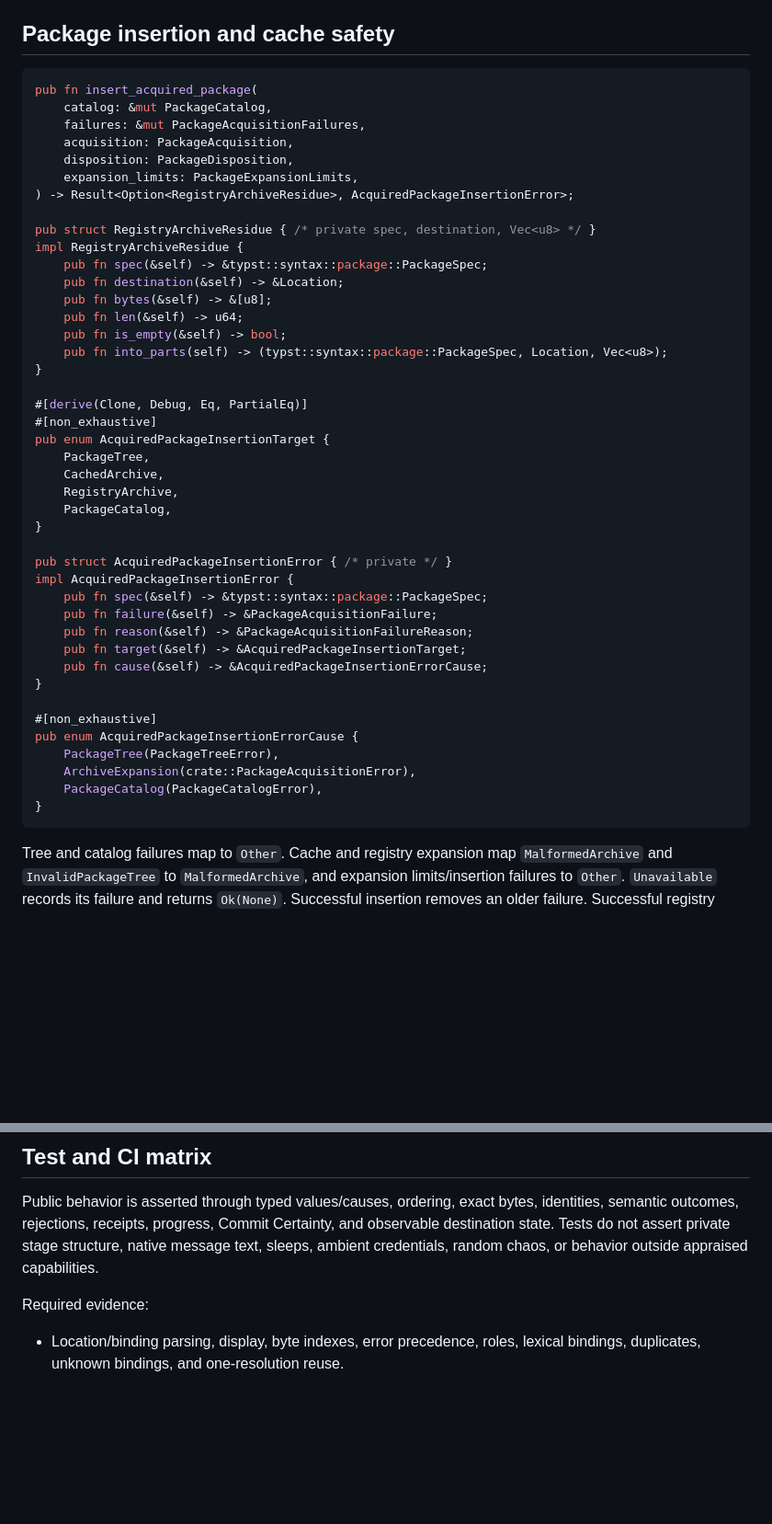
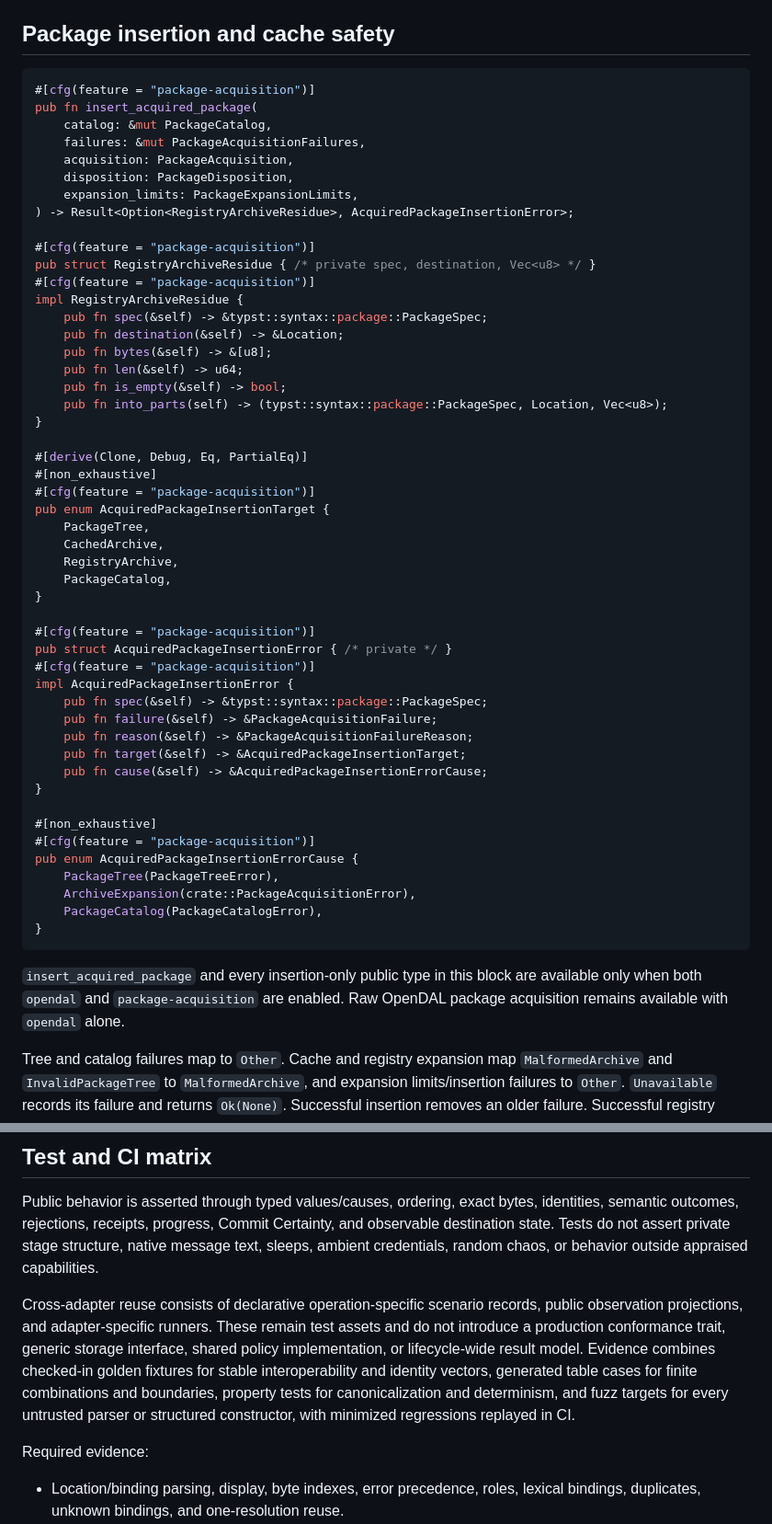
Before and after one commit to sagikazarmark/typst-pack, a Markdown page: docs/opendal-integration.md, 2 parts joined by grey strips. Shown at 92% size. GitHub-like rendering; blank space fills up the shorter version.

````diff
--- a/docs/opendal-integration.md
+++ b/docs/opendal-integration.md
@@ -1272,6 +1280,7 @@ to emit `VersionNotFound`.
 ## Package insertion and cache safety
 
 ```rust
+#[cfg(feature = "package-acquisition")]
 pub fn insert_acquired_package(
     catalog: &mut PackageCatalog,
     failures: &mut PackageAcquisitionFailures,
@@ -1280,7 +1289,9 @@ pub fn insert_acquired_package(
     expansion_limits: PackageExpansionLimits,
 ) -> Result<Option<RegistryArchiveResidue>, AcquiredPackageInsertionError>;
 
+#[cfg(feature = "package-acquisition")]
 pub struct RegistryArchiveResidue { /* private spec, destination, Vec<u8> */ }
+#[cfg(feature = "package-acquisition")]
 impl RegistryArchiveResidue {
     pub fn spec(&self) -> &typst::syntax::package::PackageSpec;
     pub fn destination(&self) -> &Location;
@@ -1292,6 +1303,7 @@ impl RegistryArchiveResidue {
 
 #[derive(Clone, Debug, Eq, PartialEq)]
 #[non_exhaustive]
+#[cfg(feature = "package-acquisition")]
 pub enum AcquiredPackageInsertionTarget {
     PackageTree,
     CachedArchive,
@@ -1299,7 +1311,9 @@ pub enum AcquiredPackageInsertionTarget {
     PackageCatalog,
 }
 
+#[cfg(feature = "package-acquisition")]
 pub struct AcquiredPackageInsertionError { /* private */ }
+#[cfg(feature = "package-acquisition")]
 impl AcquiredPackageInsertionError {
     pub fn spec(&self) -> &typst::syntax::package::PackageSpec;
     pub fn failure(&self) -> &PackageAcquisitionFailure;
@@ -1309,12 +1323,17 @@ impl AcquiredPackageInsertionError {
 }
 
 #[non_exhaustive]
+#[cfg(feature = "package-acquisition")]
 pub enum AcquiredPackageInsertionErrorCause {
     PackageTree(PackageTreeError),
     ArchiveExpansion(crate::PackageAcquisitionError),
     PackageCatalog(PackageCatalogError),
 }
 ```
+
+`insert_acquired_package` and every insertion-only public type in this block are
+available only when both `opendal` and `package-acquisition` are enabled. Raw
+OpenDAL package acquisition remains available with `opendal` alone.
 
 Tree and catalog failures map to `Other`. Cache and registry expansion map
 `MalformedArchive` and `InvalidPackageTree` to `MalformedArchive`, and expansion
@@ -2542,6 +2595,16 @@ identities, semantic outcomes, rejections, receipts, progress, Commit Certainty,
 and observable destination state. Tests do not assert private stage structure,
 native message text, sleeps, ambient credentials, random chaos, or behavior
 outside appraised capabilities.
+
+Cross-adapter reuse consists of declarative operation-specific scenario records,
+public observation projections, and adapter-specific runners. These remain test
+assets and do not introduce a production conformance trait, generic storage
+interface, shared policy implementation, or lifecycle-wide result model.
+Evidence combines checked-in golden fixtures for stable interoperability and
+identity vectors, generated table cases for finite combinations and boundaries,
+property tests for canonicalization and determinism, and fuzz targets for every
+untrusted parser or structured constructor, with minimized regressions replayed
+in CI.
 
 Required evidence:
 
````
Also changed, not shown: other parts of docs/opendal-integration.md (+61 -19 lines).
